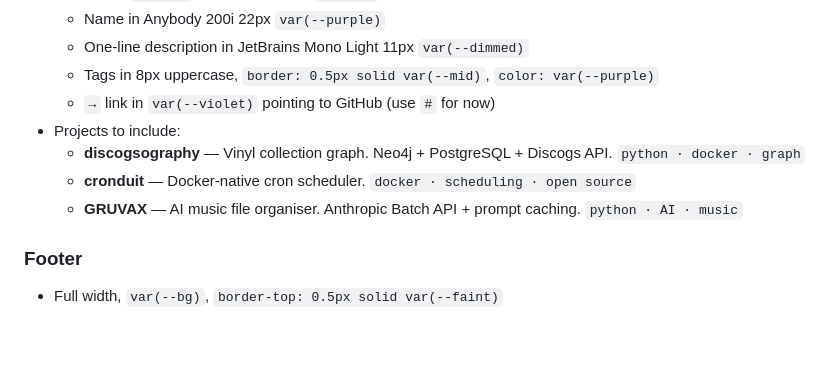
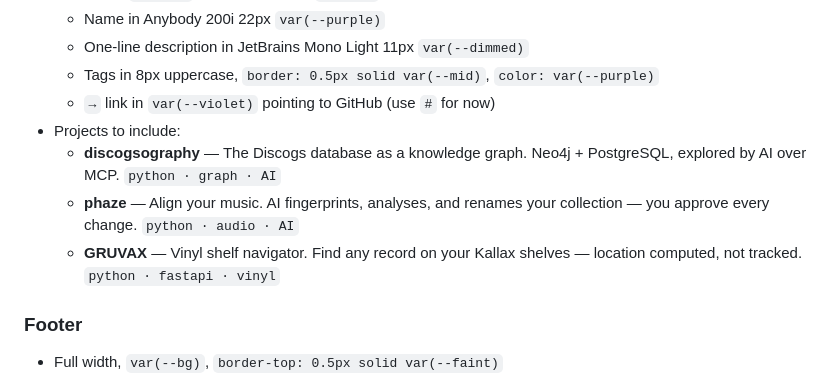
Before and after one commit to SimplicityGuy/lacquer.works, a Markdown page: docs/lacquer-works-claude-code-prompt.md, the part around the change. Rendered like a GitHub page; blank space fills up the shorter version.

Commit message:
docs: replace cronduit with phaze in source prompt roster
cronduit is unrelated to lacquer.works; phaze took its slot on the site.
Update the project list in the source prompt to the shipped roster with
corrected blurbs. The dated build plan/spec are left frozen as historical
artifacts.

Co-Authored-By: Claude Opus 4.8 (1M context) <noreply@anthropic.com>
Claude-Session: https://claude.ai/code/session_01VbbBVL83LvkhWPUX6GmLLF

```diff
--- a/docs/lacquer-works-claude-code-prompt.md
+++ b/docs/lacquer-works-claude-code-prompt.md
@@ -316,9 +316,9 @@ document.fonts.ready.then(() => {
   - Tags in 8px uppercase, `border: 0.5px solid var(--mid)`, `color: var(--purple)`
   - `→` link in `var(--violet)` pointing to GitHub (use `#` for now)
 - Projects to include:
-  - **discogsography** — Vinyl collection graph. Neo4j + PostgreSQL + Discogs API. `python · docker · graph`
-  - **cronduit** — Docker-native cron scheduler. `docker · scheduling · open source`
-  - **GRUVAX** — AI music file organiser. Anthropic Batch API + prompt caching. `python · AI · music`
+  - **discogsography** — The Discogs database as a knowledge graph. Neo4j + PostgreSQL, explored by AI over MCP. `python · graph · AI`
+  - **phaze** — Align your music. AI fingerprints, analyses, and renames your collection — you approve every change. `python · audio · AI`
+  - **GRUVAX** — Vinyl shelf navigator. Find any record on your Kallax shelves — location computed, not tracked. `python · fastapi · vinyl`
 
 ### Footer
 - Full width, `var(--bg)`, `border-top: 0.5px solid var(--faint)`
```
